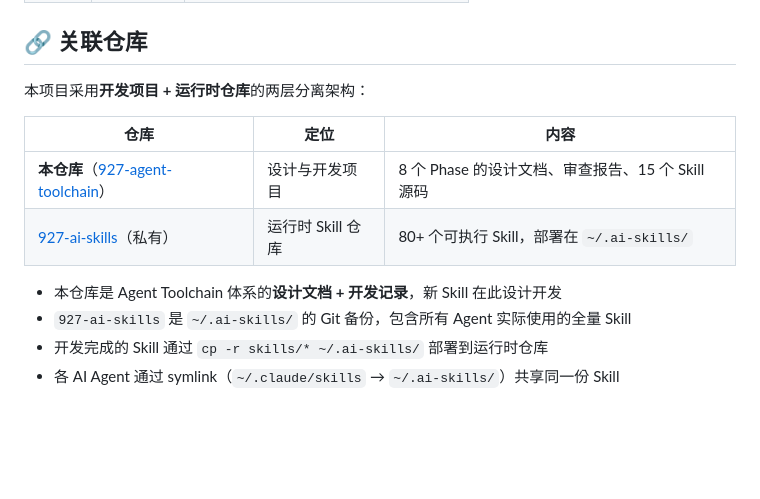
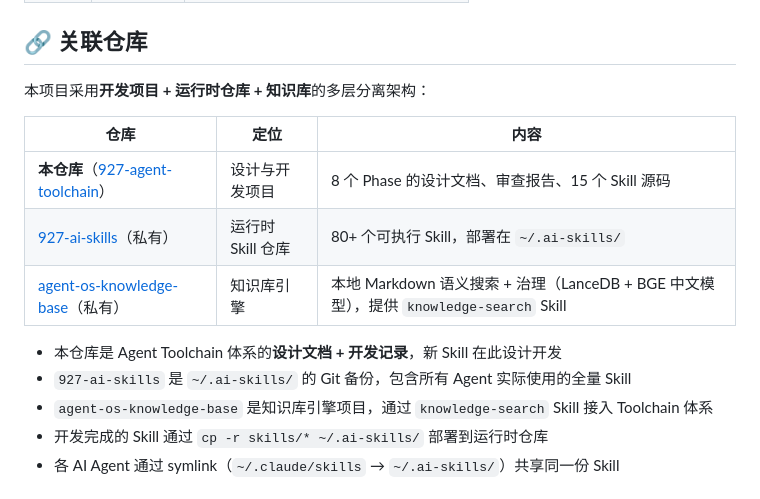
Before and after one commit to cloud99277/927-agent-toolchain, a Markdown page: README.md, the part around the change. Rendered like a GitHub page; blank space fills up the shorter version.

Commit message:
[Agent] docs: add agent-os-knowledge-base to related repos

```diff
--- a/README.md
+++ b/README.md
@@ -168,15 +168,17 @@ python3 ~/.ai-skills/mcp-export/scripts/export-mcp.py --stats
 
 ## 🔗 关联仓库
 
-本项目采用**开发项目 + 运行时仓库**的两层分离架构：
+本项目采用**开发项目 + 运行时仓库 + 知识库**的多层分离架构：
 
 | 仓库 | 定位 | 内容 |
 |------|------|------|
 | **本仓库**（[927-agent-toolchain](https://github.com/cloud99277/927-agent-toolchain)） | 设计与开发项目 | 8 个 Phase 的设计文档、审查报告、15 个 Skill 源码 |
 | [927-ai-skills](https://github.com/cloud99277/927-ai-skills)（私有） | 运行时 Skill 仓库 | 80+ 个可执行 Skill，部署在 `~/.ai-skills/` |
+| [agent-os-knowledge-base](https://github.com/cloud99277/agent-os-knowledge-base)（私有） | 知识库引擎 | 本地 Markdown 语义搜索 + 治理（LanceDB + BGE 中文模型），提供 `knowledge-search` Skill |
 
 - 本仓库是 Agent Toolchain 体系的**设计文档 + 开发记录**，新 Skill 在此设计开发
 - `927-ai-skills` 是 `~/.ai-skills/` 的 Git 备份，包含所有 Agent 实际使用的全量 Skill
+- `agent-os-knowledge-base` 是知识库引擎项目，通过 `knowledge-search` Skill 接入 Toolchain 体系
 - 开发完成的 Skill 通过 `cp -r skills/* ~/.ai-skills/` 部署到运行时仓库
 - 各 AI Agent 通过 symlink（`~/.claude/skills` → `~/.ai-skills/`）共享同一份 Skill
 
```
